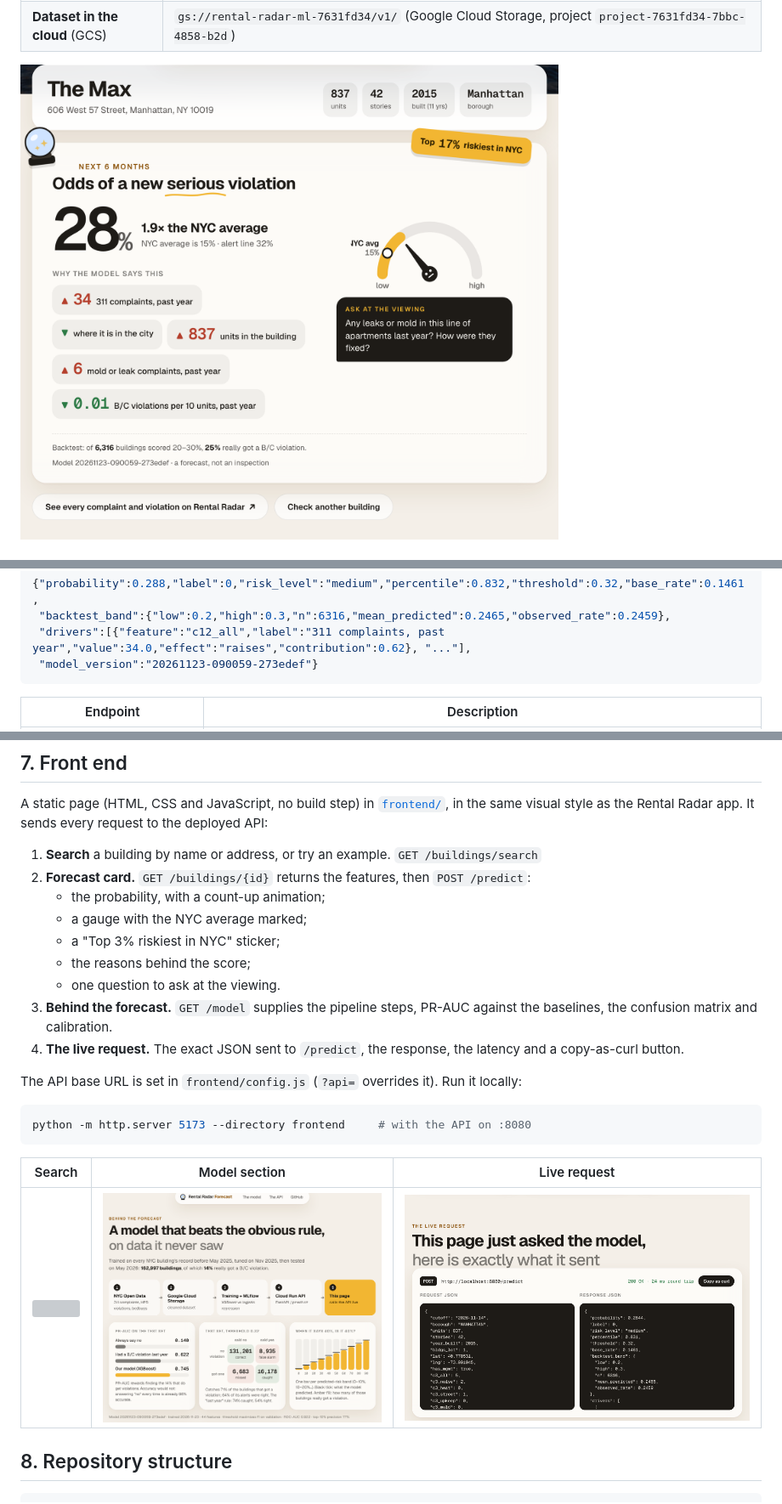
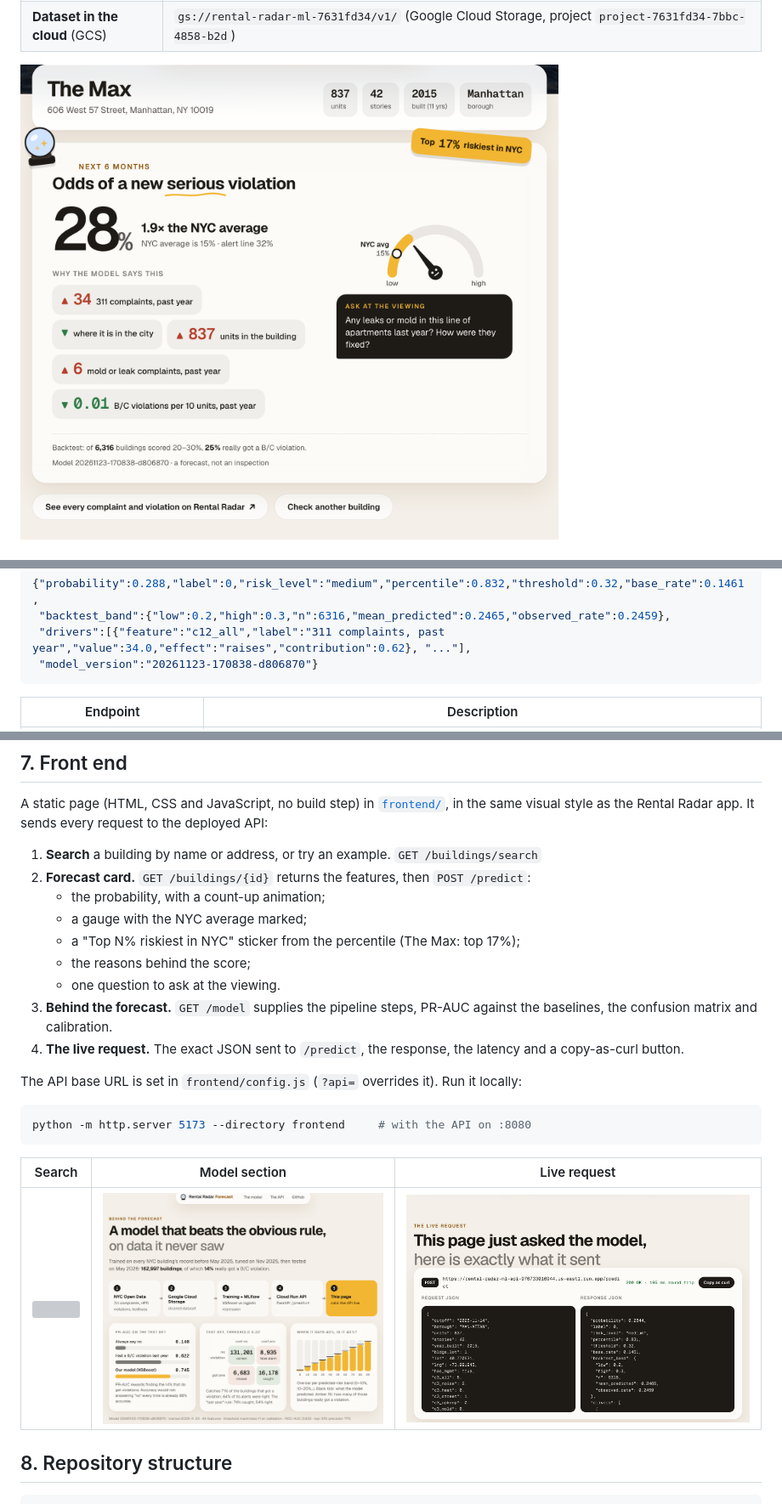
Before and after one commit to canyangxu/rental-radar-ml, a Markdown page: README.md, 3 parts joined by grey strips. Shown at 85% size. Drawn GitHub-style; pictures changed too: docs/img/frontend-api.png, docs/img/frontend-forecast.png, docs/img/frontend-model.png; grey boxes are pictures that could not be loaded.

````diff
--- a/README.md
+++ b/README.md
@@ -248,7 +271,7 @@ curl -X POST http://localhost:8080/predict -H "Content-Type: application/json" \
 {"probability":0.288,"label":0,"risk_level":"medium","percentile":0.832,"threshold":0.32,"base_rate":0.1461,
  "backtest_band":{"low":0.2,"high":0.3,"n":6316,"mean_predicted":0.2465,"observed_rate":0.2459},
  "drivers":[{"feature":"c12_all","label":"311 complaints, past year","value":34.0,"effect":"raises","contribution":0.62}, "..."],
- "model_version":"20261123-090059-273edef"}
+ "model_version":"20261123-170838-d806870"}
 ```
 
 | Endpoint | Description |
@@ -293,7 +316,7 @@ A static page (HTML, CSS and JavaScript, no build step) in [`frontend/`](fronten
 2. **Forecast card.** `GET /buildings/{id}` returns the features, then `POST /predict`:
    - the probability, with a count-up animation;
    - a gauge with the NYC average marked;
-   - a "Top 3% riskiest in NYC" sticker;
+   - a "Top N% riskiest in NYC" sticker from the percentile (The Max: top 17%);
    - the reasons behind the score;
    - one question to ask at the viewing.
 3. **Behind the forecast.** `GET /model` supplies the pipeline steps, PR-AUC against the baselines, the confusion matrix and calibration.
````
Also changed, not shown: other parts of README.md (+24 -1 lines), 1 other file.
